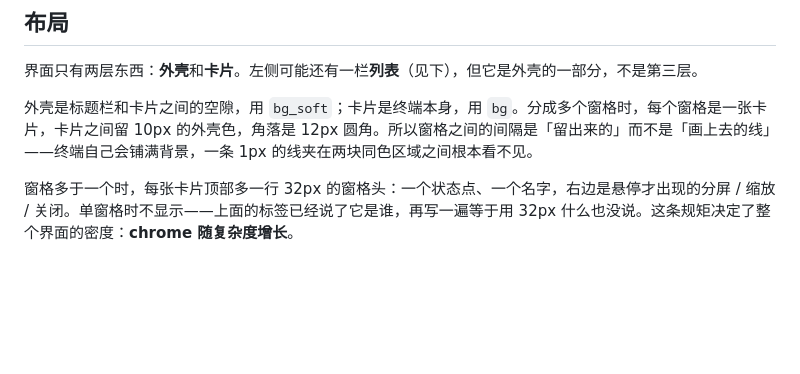
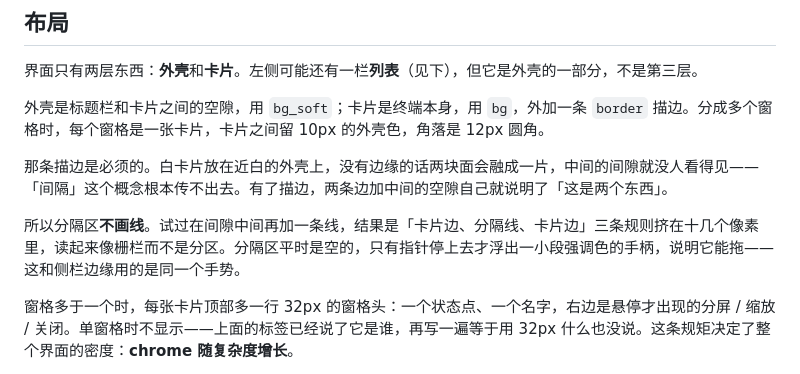
Before and after one commit to tiramission/myterm, a Markdown page: docs/design.md, the part around the change. Drawn GitHub-style; blank space fills up the shorter version.

```diff
--- a/docs/design.md
+++ b/docs/design.md
@@ -124,7 +124,11 @@ PTY 没有事件通知，所以用一个 16ms 的定时器轮询。轮询只在
 
 界面只有两层东西：**外壳**和**卡片**。左侧可能还有一栏**列表**（见下），但它是外壳的一部分，不是第三层。
 
-外壳是标题栏和卡片之间的空隙，用 `bg_soft`；卡片是终端本身，用 `bg`。分成多个窗格时，每个窗格是一张卡片，卡片之间留 10px 的外壳色，角落是 12px 圆角。所以窗格之间的间隔是「留出来的」而不是「画上去的线」——终端自己会铺满背景，一条 1px 的线夹在两块同色区域之间根本看不见。
+外壳是标题栏和卡片之间的空隙，用 `bg_soft`；卡片是终端本身，用 `bg`，外加一条 `border` 描边。分成多个窗格时，每个窗格是一张卡片，卡片之间留 10px 的外壳色，角落是 12px 圆角。
+
+那条描边是必须的。白卡片放在近白的外壳上，没有边缘的话两块面会融成一片，中间的间隙就没人看得见——「间隔」这个概念根本传不出去。有了描边，两条边加中间的空隙自己就说明了「这是两个东西」。
+
+所以分隔区**不画线**。试过在间隙中间再加一条线，结果是「卡片边、分隔线、卡片边」三条规则挤在十几个像素里，读起来像栅栏而不是分区。分隔区平时是空的，只有指针停上去才浮出一小段强调色的手柄，说明它能拖——这和侧栏边缘用的是同一个手势。
 
 窗格多于一个时，每张卡片顶部多一行 32px 的窗格头：一个状态点、一个名字，右边是悬停才出现的分屏 / 缩放 / 关闭。单窗格时不显示——上面的标签已经说了它是谁，再写一遍等于用 32px 什么也没说。这条规矩决定了整个界面的密度：**chrome 随复杂度增长**。
 
```
Also changed, not shown: docs/screenshot.png, 1 other file.
